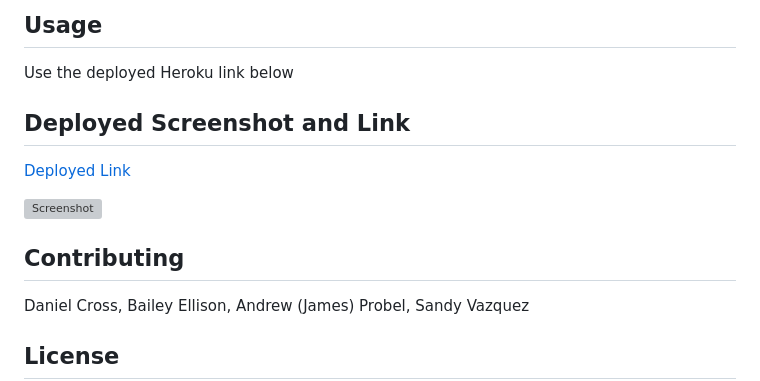
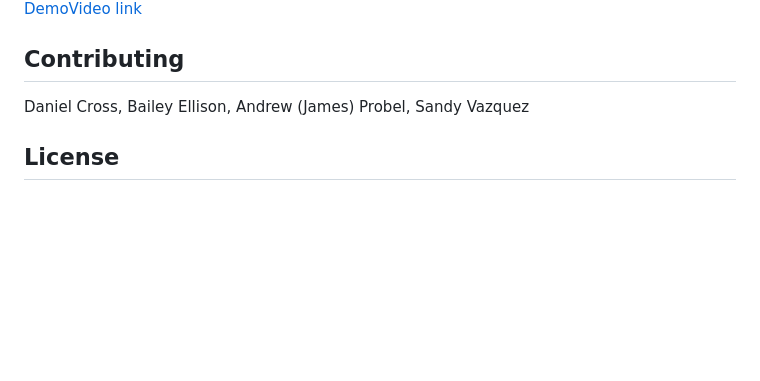
Before and after one commit to ajprobel/datasnake, a Markdown page: README.md, the part around one of its changes. GitHub-like rendering; blank space fills up the shorter version; grey boxes are pictures that could not be loaded.

```diff
--- a/README.md
+++ b/README.md
@@ -57,16 +81,8 @@ N/A
 
-## Usage
+[DemoVideo link](--addlinkhere--)
 
-Use the deployed Heroku link below
-
-## Deployed Screenshot and Link
-
-[Deployed Link]()
-
-[![Screenshot]()]()
 
 ## Contributing
-
 Daniel Cross, Bailey Ellison, Andrew (James) Probel, Sandy Vazquez
 
 ## License
```
Also changed, not shown: other parts of README.md (+29 -5 lines).
